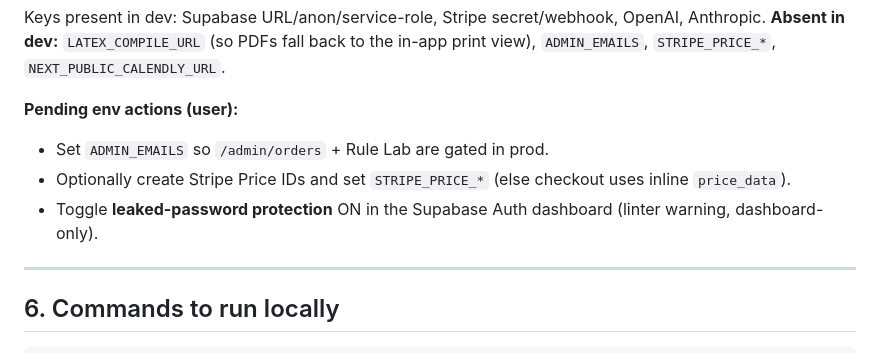
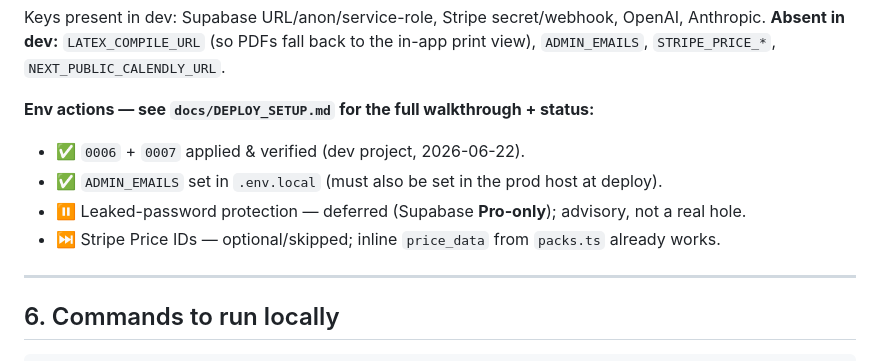
Before and after one commit to Balzermw/TailorMe, a Markdown page: docs/AI_HANDOFF_2026-06-22.md, the part around the change. Rendered like a GitHub page.

```diff
--- a/docs/AI_HANDOFF_2026-06-22.md
+++ b/docs/AI_HANDOFF_2026-06-22.md
@@ -191,10 +191,11 @@ Keys present in dev: Supabase URL/anon/service-role, Stripe secret/webhook, Open
 **Absent in dev:** `LATEX_COMPILE_URL` (so PDFs fall back to the in-app print view),
 `ADMIN_EMAILS`, `STRIPE_PRICE_*`, `NEXT_PUBLIC_CALENDLY_URL`.
 
-**Pending env actions (user):**
-- Set `ADMIN_EMAILS` so `/admin/orders` + Rule Lab are gated in prod.
-- Optionally create Stripe Price IDs and set `STRIPE_PRICE_*` (else checkout uses inline `price_data`).
-- Toggle **leaked-password protection** ON in the Supabase Auth dashboard (linter warning, dashboard-only).
+**Env actions — see `docs/DEPLOY_SETUP.md` for the full walkthrough + status:**
+- ✅ `0006` + `0007` applied & verified (dev project, 2026-06-22).
+- ✅ `ADMIN_EMAILS` set in `.env.local` (must also be set in the prod host at deploy).
+- ⏸️ Leaked-password protection — deferred (Supabase **Pro-only**); advisory, not a real hole.
+- ⏭️ Stripe Price IDs — optional/skipped; inline `price_data` from `packs.ts` already works.
 
 ---
 
```
Also changed, not shown: docs/DEPLOY_SETUP.md (added, +111 -0 lines).
